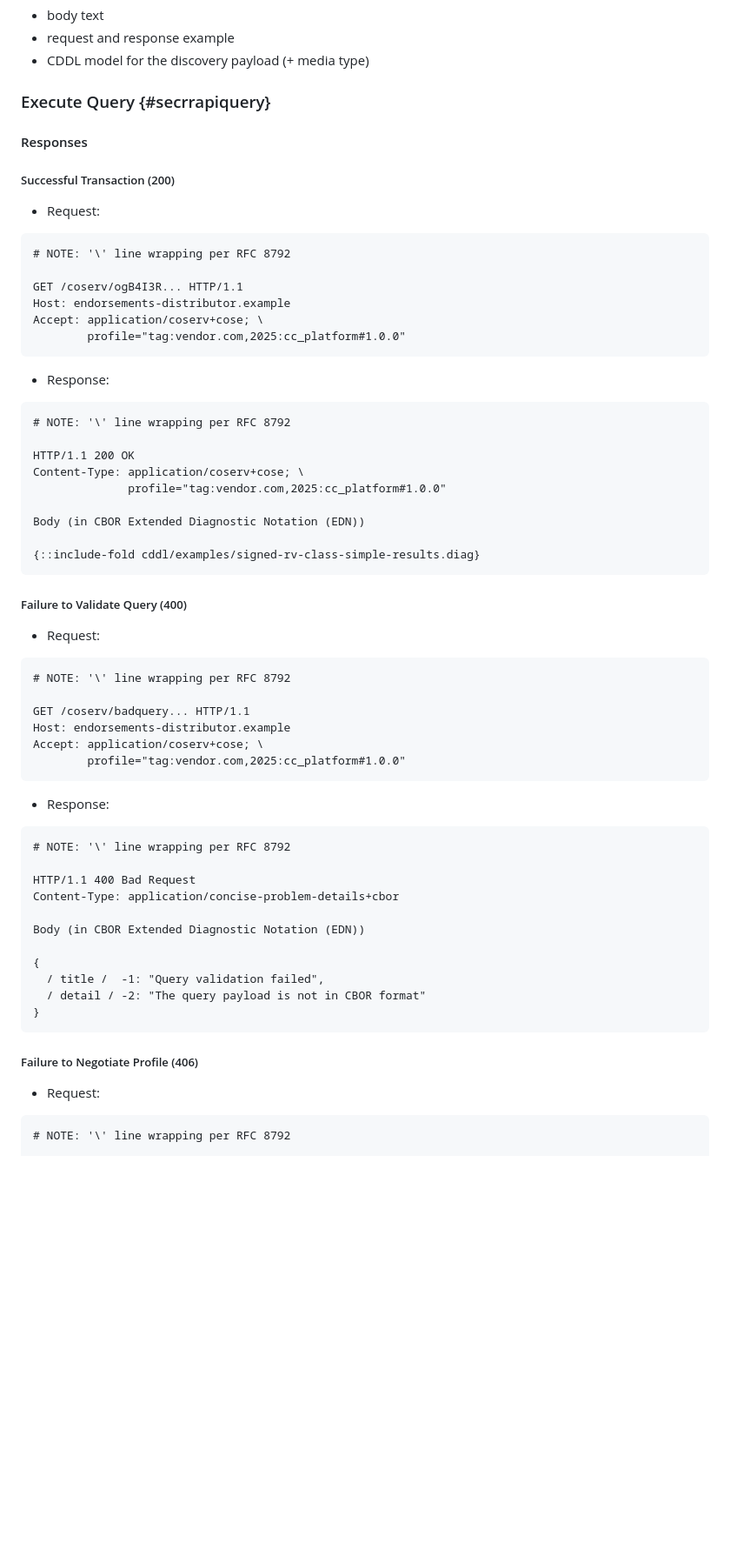
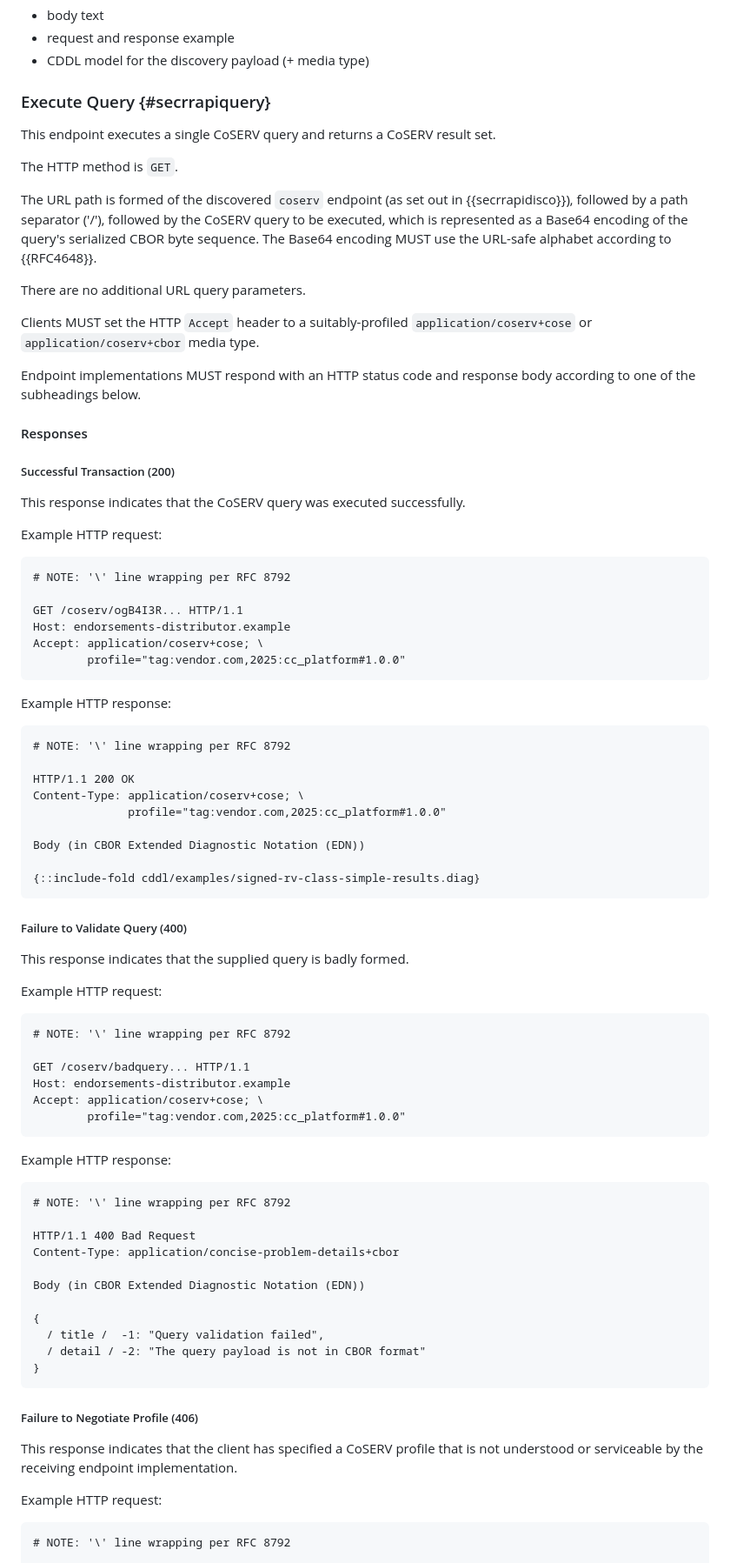
Before and after one commit to rats-endorsements-distribution/draft-howard-rats-coserv, a Markdown page: draft-howard-rats-coserv.md, the part around the change printed below. Shown: that part at 87% size. Drawn GitHub-style; blank space fills up the shorter version.

Commit message:
More body text fragments for the API binding.
Signed-off-by: Paul Howard <paul.howard@arm.com>

```diff
--- a/draft-howard-rats-coserv.md
+++ b/draft-howard-rats-coserv.md
@@ -520,11 +521,25 @@ If authentication is not implemented, rate limiting or other denial of service m
 
 ### Execute Query {#secrrapiquery}
 
+This endpoint executes a single CoSERV query and returns a CoSERV result set.
+
+The HTTP method is `GET`.
+
+The URL path is formed of the discovered `coserv` endpoint (as set out in {{secrrapidisco}}), followed by a path separator ('/'), followed by the CoSERV query to be executed, which is represented as a Base64 encoding of the query's serialized CBOR byte sequence. The Base64 encoding MUST use the URL-safe alphabet according to {{RFC4648}}.
+
+There are no additional URL query parameters.
+
+Clients MUST set the HTTP `Accept` header to a suitably-profiled `application/coserv+cose` or `application/coserv+cbor` media type.
+
+Endpoint implementations MUST respond with an HTTP status code and response body according to one of the subheadings below.
+
 #### Responses
 
 ##### Successful Transaction (200)
 
-* Request:
+This response indicates that the CoSERV query was executed successfully.
+
+Example HTTP request:
 
 ~~~ http-message
 # NOTE: '\' line wrapping per RFC 8792
@@ -535,7 +550,7 @@ Accept: application/coserv+cose; \
         profile="tag:vendor.com,2025:cc_platform#1.0.0"
 ~~~
 
-* Response:
+Example HTTP response:
 
 ~~~ http-message
 # NOTE: '\' line wrapping per RFC 8792
@@ -551,7 +566,9 @@ Body (in CBOR Extended Diagnostic Notation (EDN))
 
 ##### Failure to Validate Query (400)
 
-* Request:
+This response indicates that the supplied query is badly formed.
+
+Example HTTP request:
 
 ~~~ http-message
 # NOTE: '\' line wrapping per RFC 8792
@@ -562,7 +579,7 @@ Accept: application/coserv+cose; \
         profile="tag:vendor.com,2025:cc_platform#1.0.0"
 ~~~
 
-* Response:
+Example HTTP response:
 
 ~~~ http-message
 # NOTE: '\' line wrapping per RFC 8792
@@ -580,7 +597,9 @@ Body (in CBOR Extended Diagnostic Notation (EDN))
 
 ##### Failure to Negotiate Profile (406)
 
-* Request:
+This response indicates that the client has specified a CoSERV profile that is not understood or serviceable by the receiving endpoint implementation.
+
+Example HTTP request:
 
 ~~~ http-message
 # NOTE: '\' line wrapping per RFC 8792
```
Also changed, not shown: other parts of draft-howard-rats-coserv.md (+2 -1 lines).
